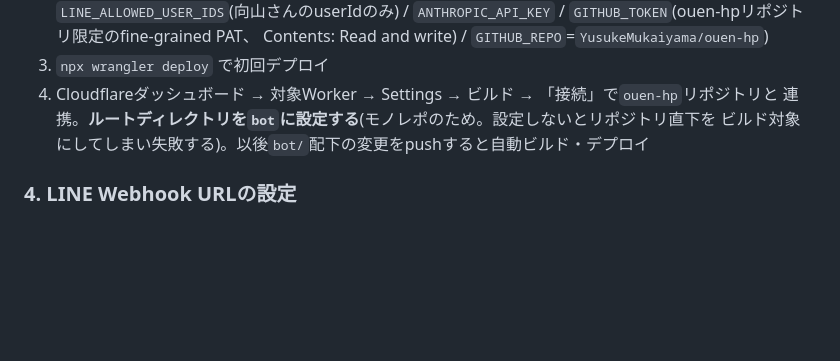
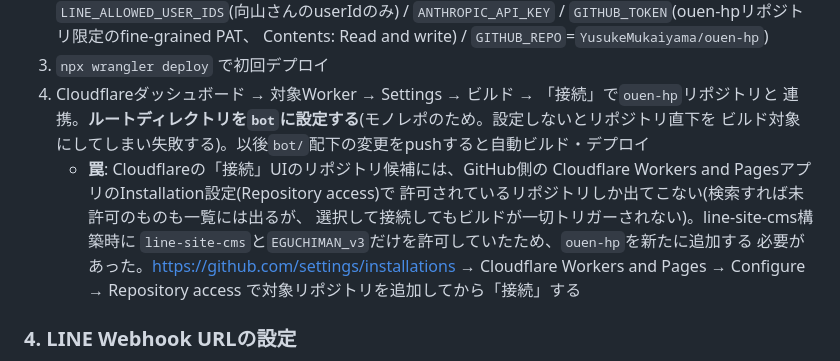
Before and after one commit to YusukeMukaiyama/ouen-hp, a Markdown page: bot/README.md, the part around the change. Rendered like a GitHub page; blank space fills up the shorter version.

Commit message:
docs: note the GitHub App repo-access gotcha for Workers Builds
Cloudflare's connect UI lets you select a repo even if the Cloudflare
Workers and Pages GitHub App installation doesn't have access to it,
but builds silently never trigger. Documenting this for next time.

Co-Authored-By: Claude Sonnet 5 <noreply@anthropic.com>

```diff
--- a/bot/README.md
+++ b/bot/README.md
@@ -76,6 +76,13 @@ https://console.anthropic.com/ で発行(Claude Codeのサブスクとは別課
 4. Cloudflareダッシュボード → 対象Worker → Settings → ビルド → 「接続」で`ouen-hp`リポジトリと
    連携。**ルートディレクトリを`bot`に設定する**(モノレポのため。設定しないとリポジトリ直下を
    ビルド対象にしてしまい失敗する)。以後`bot/`配下の変更をpushすると自動ビルド・デプロイ
+   - **罠**: Cloudflareの「接続」UIのリポジトリ候補には、GitHub側の
+     Cloudflare Workers and PagesアプリのInstallation設定(Repository access)で
+     許可されているリポジトリしか出てこない(検索すれば未許可のものも一覧には出るが、
+     選択して接続してもビルドが一切トリガーされない)。line-site-cms構築時に
+     `line-site-cms`と`EGUCHIMAN_v3`だけを許可していたため、`ouen-hp`を新たに追加する
+     必要があった。https://github.com/settings/installations → Cloudflare Workers and
+     Pages → Configure → Repository access で対象リポジトリを追加してから「接続」する
 
 ### 4. LINE Webhook URLの設定
 
```
